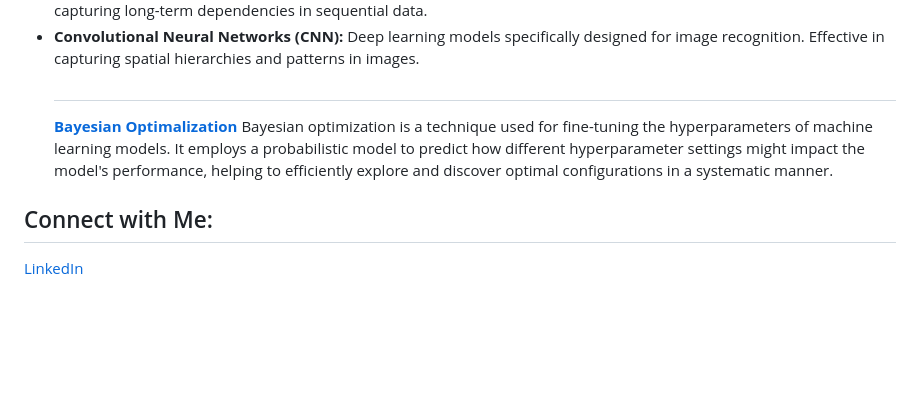
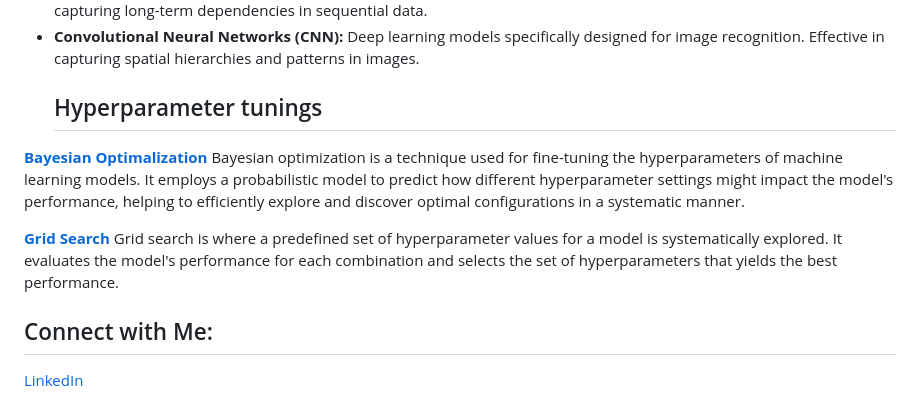
Before and after one commit to GergelyMarias/MyDataSciencePortfolio, a Markdown page: README.md, the part around the change. Rendered like a GitHub page; blank space fills up the shorter version.

```diff
--- a/README.md
+++ b/README.md
@@ -29,9 +29,10 @@ Welcome to my Data Science Portfolio repository! This organized collection serve
 - **Recurrent Neural Networks (RNN):**  Neural networks designed for sequence data, such as time series or text. Valuable in applications requiring memory of past events.
 - **Long Short-Term Memory (LSTM):**  A type of RNN designed to overcome the vanishing gradient problem. Essential for capturing long-term dependencies in sequential data.
 - **Convolutional Neural Networks (CNN):**  Deep learning models specifically designed for image recognition. Effective in capturing spatial hierarchies and patterns in images.
-  ##
-  **[Bayesian Optimalization](https://github.com/GergelyMarias/MyDataSciencePortfolio/blob/main/XGB_BayesianOptimalization.R)** Bayesian optimization is a technique used for fine-tuning the hyperparameters of machine learning models. It employs a probabilistic model to predict how different hyperparameter settings might impact the model's performance, helping to efficiently explore and discover optimal configurations in a systematic manner.
+  ## Hyperparameter tunings
+**[Bayesian Optimalization](https://github.com/GergelyMarias/MyDataSciencePortfolio/blob/main/XGB_BayesianOptimalization.R)** Bayesian optimization is a technique used for fine-tuning the hyperparameters of machine learning models. It employs a probabilistic model to predict how different hyperparameter settings might impact the model's performance, helping to efficiently explore and discover optimal configurations in a systematic manner.
 
+**[Grid Search](https://github.com/GergelyMarias/MyDataSciencePortfolio/blob/main/XGBoosting.R)** Grid search is where a predefined set of hyperparameter values for a model is systematically explored. It evaluates the model's performance for each combination and selects the set of hyperparameters that yields the best performance.
 ## Connect with Me:
 [LinkedIn](https://www.linkedin.com/in/mariasgergely/)
 
```
